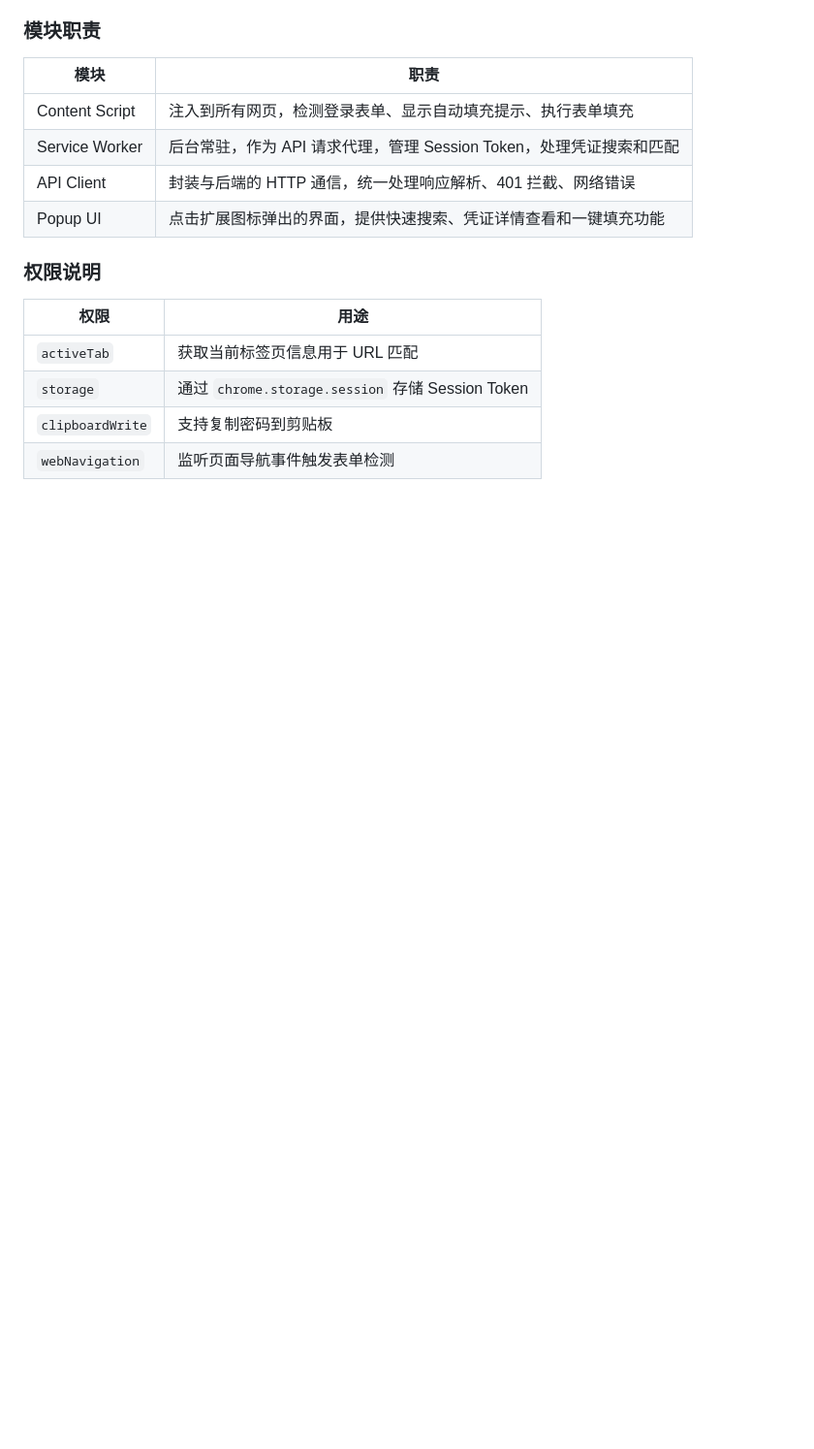
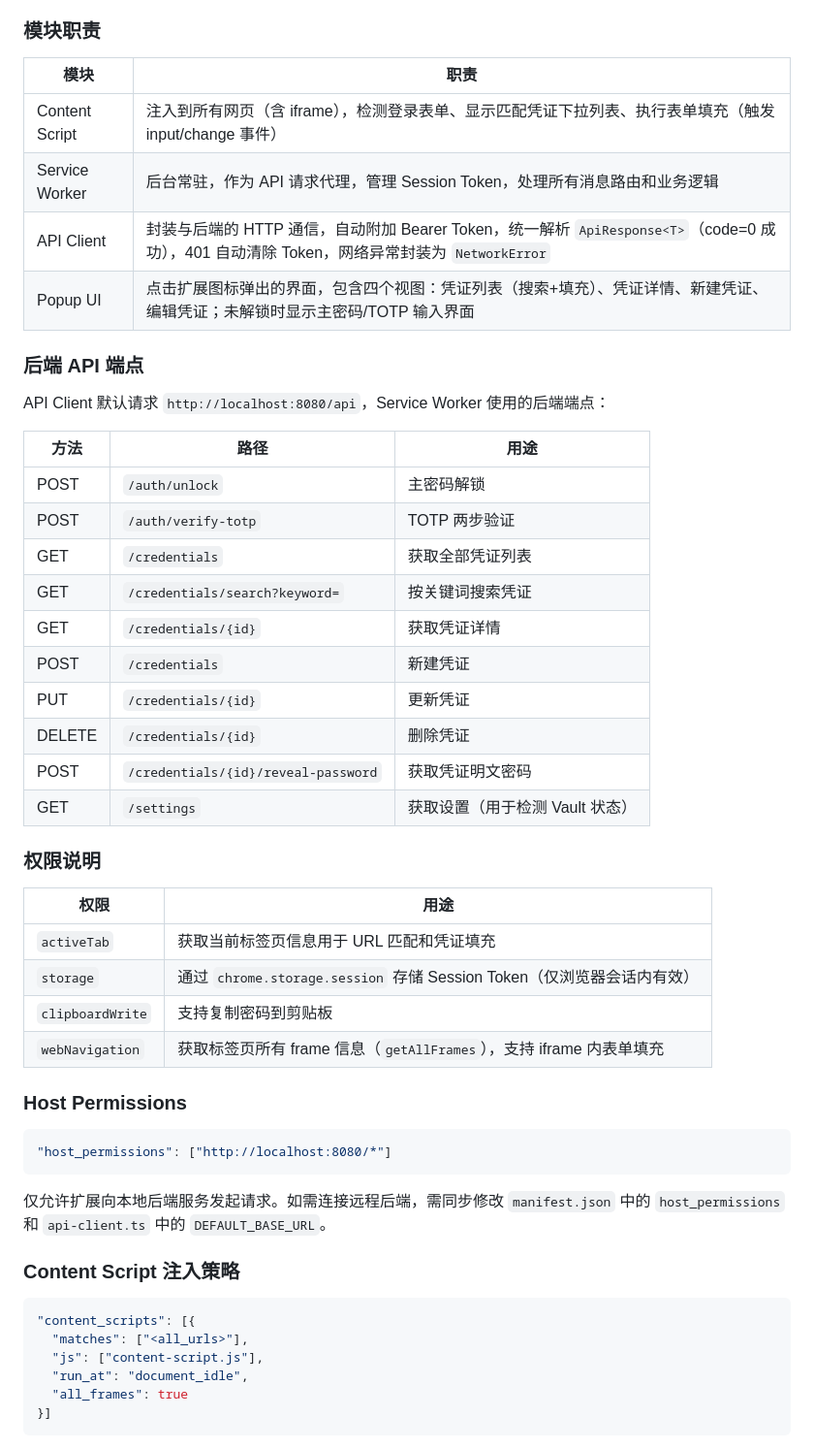
Before and after one commit to XiaoLu-Huo/password-manager-extension, a Markdown page: README.md, the part around one of its changes. Shown at 97% size. Rendered like a GitHub page; blank space fills up the shorter version.

````diff
--- a/README.md
+++ b/README.md
@@ -116,16 +150,53 @@ Popup 搜索填充：用户输入关键词 → 发送 `SEARCH_CREDENTIALS` 给 S
 
 | 模块 | 职责 |
 |------|------|
-| Content Script | 注入到所有网页，检测登录表单、显示自动填充提示、执行表单填充 |
-| Service Worker | 后台常驻，作为 API 请求代理，管理 Session Token，处理凭证搜索和匹配 |
-| API Client | 封装与后端的 HTTP 通信，统一处理响应解析、401 拦截、网络错误 |
-| Popup UI | 点击扩展图标弹出的界面，提供快速搜索、凭证详情查看和一键填充功能 |
+| Content Script | 注入到所有网页（含 iframe），检测登录表单、显示匹配凭证下拉列表、执行表单填充（触发 input/change 事件） |
+| Service Worker | 后台常驻，作为 API 请求代理，管理 Session Token，处理所有消息路由和业务逻辑 |
+| API Client | 封装与后端的 HTTP 通信，自动附加 Bearer Token，统一解析 `ApiResponse<T>`（code=0 成功），401 自动清除 Token，网络异常封装为 `NetworkError` |
+| Popup UI | 点击扩展图标弹出的界面，包含四个视图：凭证列表（搜索+填充）、凭证详情、新建凭证、编辑凭证；未解锁时显示主密码/TOTP 输入界面 |
+
+### 后端 API 端点
+
+API Client 默认请求 `http://localhost:8080/api`，Service Worker 使用的后端端点：
+
+| 方法 | 路径 | 用途 |
+|------|------|------|
+| POST | `/auth/unlock` | 主密码解锁 |
+| POST | `/auth/verify-totp` | TOTP 两步验证 |
+| GET | `/credentials` | 获取全部凭证列表 |
+| GET | `/credentials/search?keyword=` | 按关键词搜索凭证 |
+| GET | `/credentials/{id}` | 获取凭证详情 |
+| POST | `/credentials` | 新建凭证 |
+| PUT | `/credentials/{id}` | 更新凭证 |
+| DELETE | `/credentials/{id}` | 删除凭证 |
+| POST | `/credentials/{id}/reveal-password` | 获取凭证明文密码 |
+| GET | `/settings` | 获取设置（用于检测 Vault 状态） |
 
 ### 权限说明
 
 | 权限 | 用途 |
 |------|------|
-| `activeTab` | 获取当前标签页信息用于 URL 匹配 |
-| `storage` | 通过 `chrome.storage.session` 存储 Session Token |
+| `activeTab` | 获取当前标签页信息用于 URL 匹配和凭证填充 |
+| `storage` | 通过 `chrome.storage.session` 存储 Session Token（仅浏览器会话内有效） |
 | `clipboardWrite` | 支持复制密码到剪贴板 |
-| `webNavigation` | 监听页面导航事件触发表单检测 |
+| `webNavigation` | 获取标签页所有 frame 信息（`getAllFrames`），支持 iframe 内表单填充 |
+
+### Host Permissions
+
+```json
+"host_permissions": ["http://localhost:8080/*"]
+```
+
+仅允许扩展向本地后端服务发起请求。如需连接远程后端，需同步修改 `manifest.json` 中的 `host_permissions` 和 `api-client.ts` 中的 `DEFAULT_BASE_URL`。
+
+### Content Script 注入策略
+
+```json
+"content_scripts": [{
+  "matches": ["<all_urls>"],
+  "js": ["content-script.js"],
+  "run_at": "document_idle",
+  "all_frames": true
+}]
+```
+
````
Also changed, not shown: other parts of README.md (+82 -33 lines).
